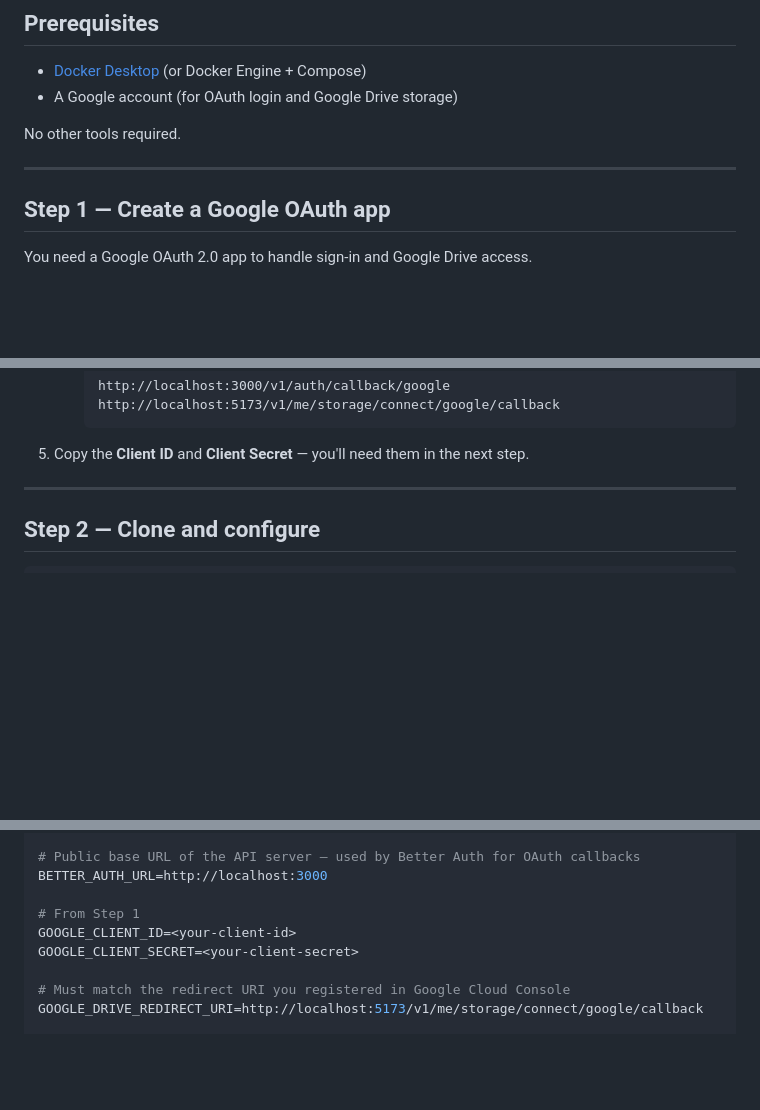
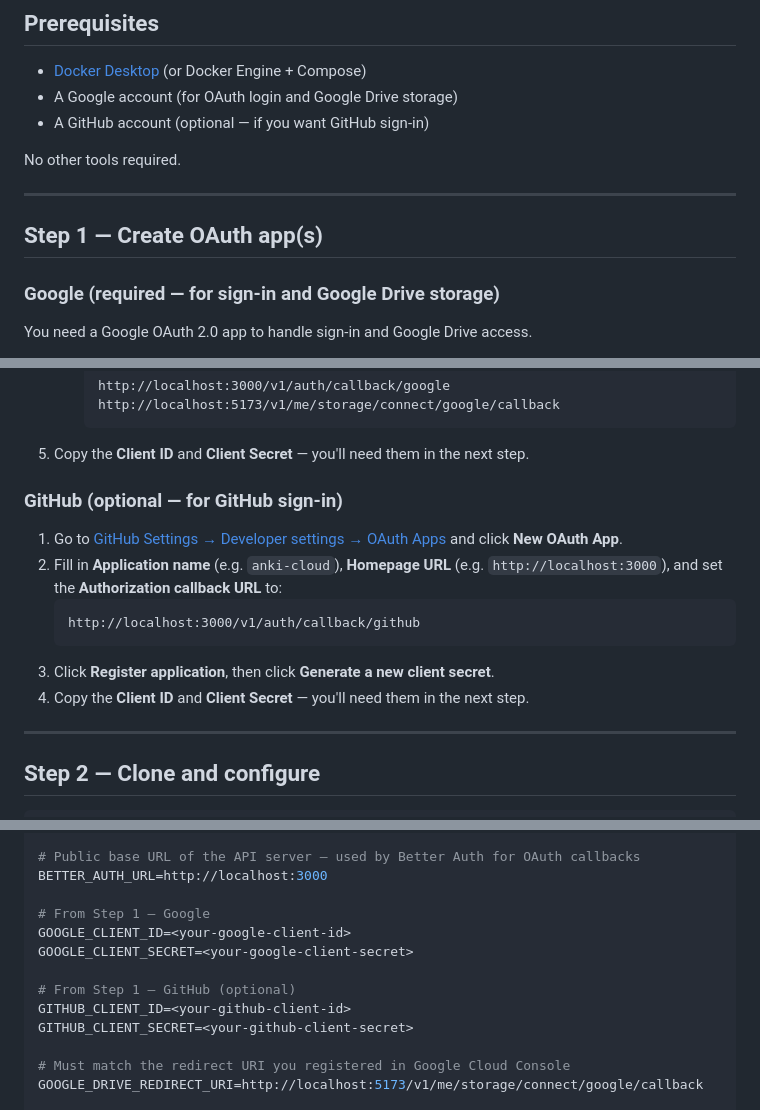
Before and after one commit to danielpmichalski/anki-cloud, a Markdown page: docs/SELF_HOSTING.md, 3 parts joined by grey strips. GitHub-like rendering; blank space fills up the shorter version.

````diff
--- a/docs/SELF_HOSTING.md
+++ b/docs/SELF_HOSTING.md
@@ -8,12 +8,15 @@ Get your own sync server running in under 10 minutes. All you need is Docker and
 
 - [Docker Desktop](https://www.docker.com/products/docker-desktop/) (or Docker Engine + Compose)
 - A Google account (for OAuth login and Google Drive storage)
+- A GitHub account (optional — if you want GitHub sign-in)
 
 No other tools required.
 
 ---
 
-## Step 1 — Create a Google OAuth app
+## Step 1 — Create OAuth app(s)
+
+### Google (required — for sign-in and Google Drive storage)
 
 You need a Google OAuth 2.0 app to handle sign-in and Google Drive access.
 
@@ -33,6 +36,16 @@ You need a Google OAuth 2.0 app to handle sign-in and Google Drive access.
       http://localhost:5173/v1/me/storage/connect/google/callback
       ```
 5. Copy the **Client ID** and **Client Secret** — you'll need them in the next step.
+
+### GitHub (optional — for GitHub sign-in)
+
+1. Go to [GitHub Settings → Developer settings → OAuth Apps](https://github.com/settings/developers) and click **New OAuth App**.
+2. Fill in **Application name** (e.g. `anki-cloud`), **Homepage URL** (e.g. `http://localhost:3000`), and set the **Authorization callback URL** to:
+   ```
+   http://localhost:3000/v1/auth/callback/github
+   ```
+3. Click **Register application**, then click **Generate a new client secret**.
+4. Copy the **Client ID** and **Client Secret** — you'll need them in the next step.
 
 ---
 
@@ -56,9 +69,13 @@ TOKEN_ENCRYPTION_KEY=<generated>
 # Public base URL of the API server — used by Better Auth for OAuth callbacks
 BETTER_AUTH_URL=http://localhost:3000
 
-# From Step 1
-GOOGLE_CLIENT_ID=<your-client-id>
-GOOGLE_CLIENT_SECRET=<your-client-secret>
+# From Step 1 — Google
+GOOGLE_CLIENT_ID=<your-google-client-id>
+GOOGLE_CLIENT_SECRET=<your-google-client-secret>
+
+# From Step 1 — GitHub (optional)
+GITHUB_CLIENT_ID=<your-github-client-id>
+GITHUB_CLIENT_SECRET=<your-github-client-secret>
 
 # Must match the redirect URI you registered in Google Cloud Console
 GOOGLE_DRIVE_REDIRECT_URI=http://localhost:5173/v1/me/storage/connect/google/callback
````
Also changed, not shown: other parts of docs/SELF_HOSTING.md (+5 -2 lines), README.md (+12 -5 lines).
